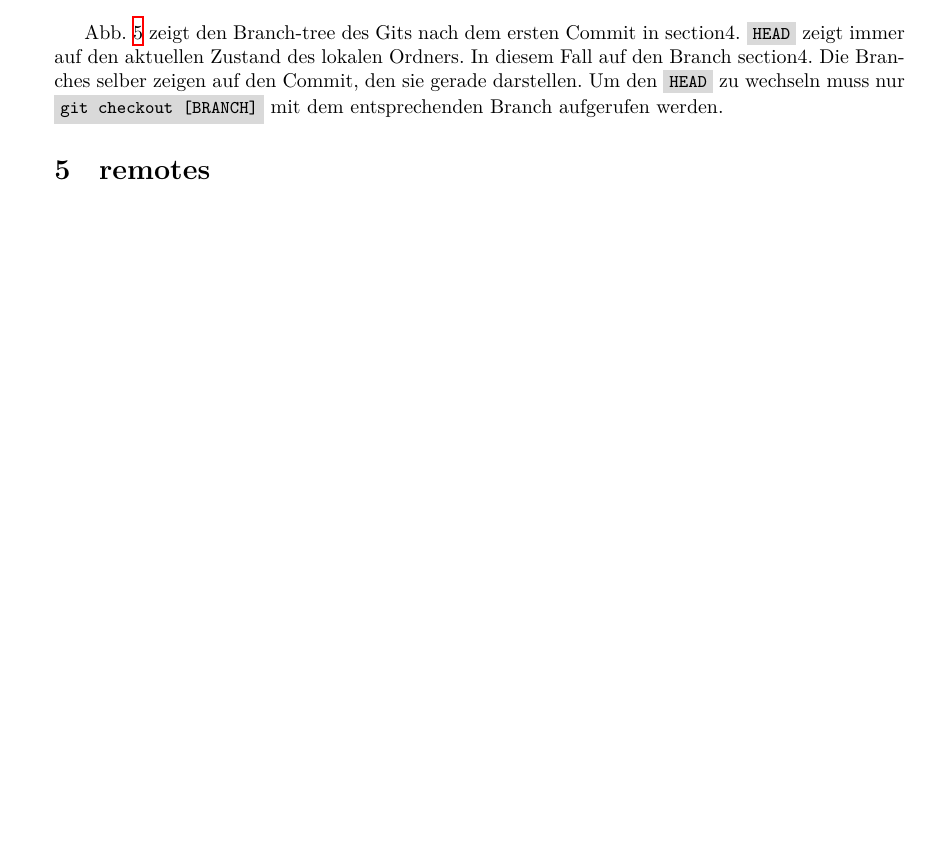
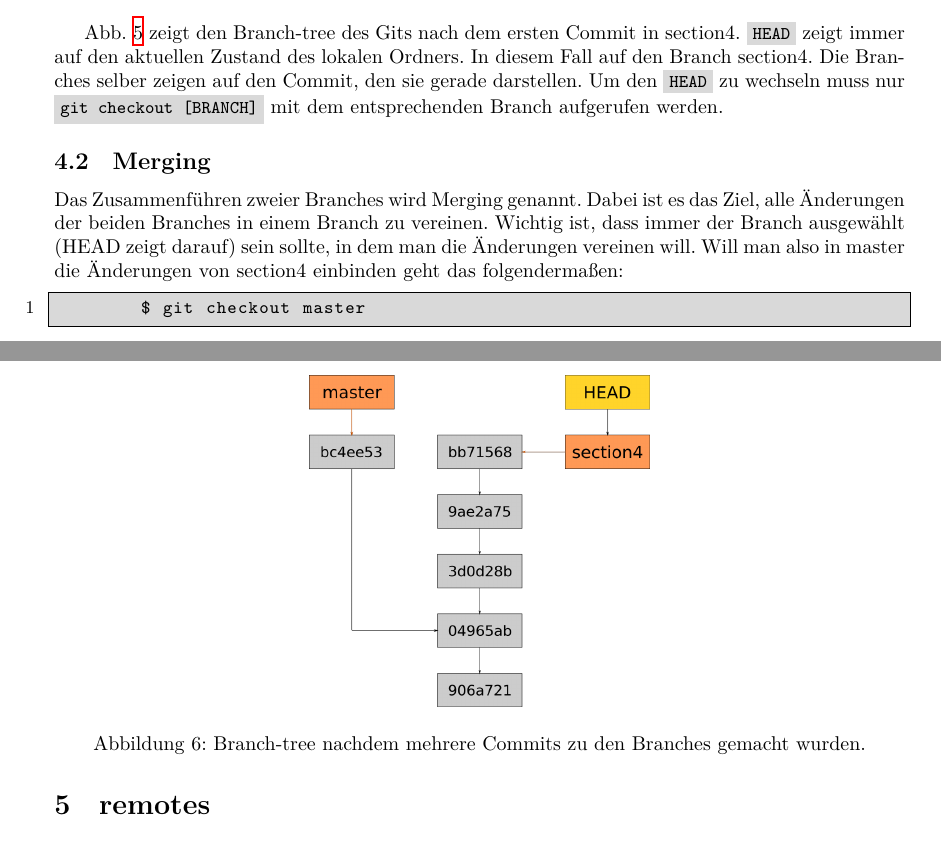
Before and after one commit to MarcoKuehne/Git-Einfuehrung, a LaTeX document (main.tex, which reads branches.tex): part of page 10 of 11 before the commit and two parts of pages 10 and 11 of 12 after it, the two joined at a grey line, cut so that both start at the same text, the shorter picture padded with empty space. Compiled offline with XeLaTeX.

Commit message:
add: subsection about merging

```diff
--- a/branches.tex
+++ b/branches.tex
@@ -22,3 +22,15 @@ Hier kann man sehen, dass sowohl master, als auch section4 auf denselben Commit
 	\label{fig:branch_1}
 \end{figure}
 Abb. \ref{fig:branch_1} zeigt den Branch-tree des Gits nach dem ersten Commit in section4. \inline{HEAD} zeigt immer auf den aktuellen Zustand des lokalen Ordners. In diesem Fall auf den Branch section4. Die Branches selber zeigen auf den Commit, den sie gerade darstellen. Um den \inline{HEAD} zu wechseln muss nur \inline{git checkout [BRANCH]} mit dem entsprechenden Branch aufgerufen werden.
+\begin{figure}[!ht]
+	\centering
+	\includegraphics[width=0.4\textwidth]{Bilder/branching_2.png}
+	\caption{Branch-tree nachdem mehrere Commits zu den Branches gemacht wurden.}
+	\label{fig:branch_2}
+\end{figure}
+
+\subsection{Merging}
+Das Zusammenführen zweier Branches wird Merging genannt. Dabei ist es das Ziel, alle Änderungen der beiden Branches in einem Branch zu vereinen. Wichtig ist, dass immer der Branch ausgewählt (HEAD zeigt darauf) sein sollte, in dem man die Änderungen vereinen will. Will man also in master die Änderungen von section4 einbinden geht das folgendermaßen:
+\begin{lstlisting}
+	$ git checkout master
+\end{lstlisting}
```
